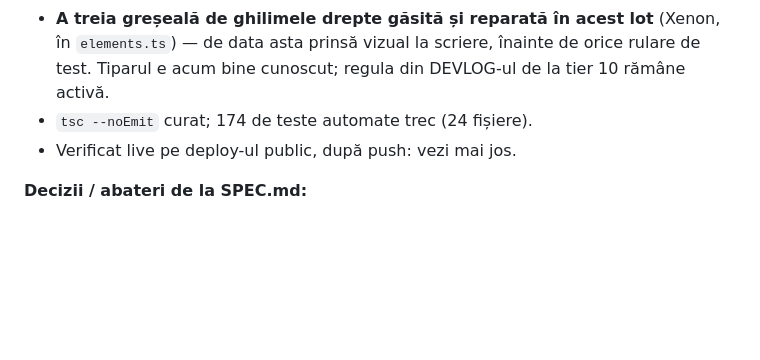
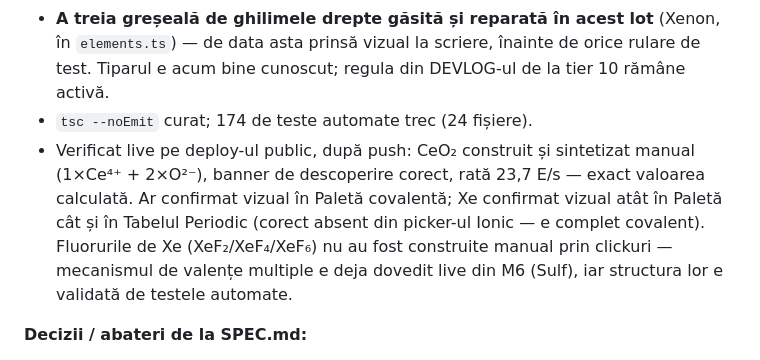
Before and after one commit to GalaxoiChL/valenta, a Markdown page: DEVLOG.md, the part around the change. GitHub-like rendering; blank space fills up the shorter version.

Commit message:
DEVLOG: confirma verificarea live pentru tier 13
CeO2 sintetizat manual pe deploy-ul public (1 Ce4+ + 2 O2-), rata exacta
(23,7 E/s). Ar si Xe confirmate vizual in pozitiile corecte (Xe absent
din picker-ul ionic, cum trebuie). Fluorurile de Xe nu verificate prin
click manual - mecanismul de valente multiple deja dovedit din M6.

Co-Authored-By: Claude Sonnet 5 <noreply@anthropic.com>

```diff
--- a/DEVLOG.md
+++ b/DEVLOG.md
@@ -32,7 +32,7 @@ Format per intrare:
 - Test nou `tests/moleculeDB_tier13.test.ts` (6 teste) — inclusiv Ar ca „moleculă" monoatomică și toate cele 3 fluoruri de Xe.
 - **A treia greșeală de ghilimele drepte găsită și reparată în acest lot** (Xenon, în `elements.ts`) — de data asta prinsă vizual la scriere, înainte de orice rulare de test. Tiparul e acum bine cunoscut; regula din DEVLOG-ul de la tier 10 rămâne activă.
 - `tsc --noEmit` curat; 174 de teste automate trec (24 fișiere).
-- Verificat live pe deploy-ul public, după push: vezi mai jos.
+- Verificat live pe deploy-ul public, după push: CeO₂ construit și sintetizat manual (1×Ce⁴⁺ + 2×O²⁻), banner de descoperire corect, rată 23,7 E/s — exact valoarea calculată. Ar confirmat vizual în Paletă covalentă; Xe confirmat vizual atât în Paletă cât și în Tabelul Periodic (corect absent din picker-ul Ionic — e complet covalent). Fluorurile de Xe (XeF₂/XeF₄/XeF₆) nu au fost construite manual prin clickuri — mecanismul de valențe multiple e deja dovedit live din M6 (Sulf), iar structura lor e validată de testele automate.
 
 **Decizii / abateri de la SPEC.md:**
 - **Ce (Ceriu) primește sarcina +4, nu +3** ca restul lantanidelor din acest lot — CeO₂ (forma +4) e mult mai iconică/folosită industrial (convertoare catalitice, lustruire sticlă) decât Ce₂O₃ (forma +3). Consistent cu simplificarea deja stabilită de „o singură sarcină per element", doar că aleasă pe criteriul „cea mai faimoasă formă reală", nu implicit cea mai comună generic.
```
